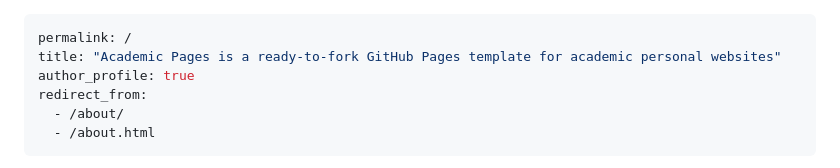
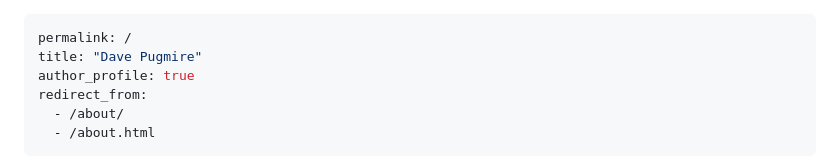
Before and after one commit to dpugmire/dpugmire.github.io, a Markdown page: _pages/about.md, the part around the change. Drawn GitHub-style.

```diff
--- a/_pages/about.md
+++ b/_pages/about.md
@@ -1,6 +1,6 @@
 ---
 permalink: /
-title: "Academic Pages is a ready-to-fork GitHub Pages template for academic personal websites"
+title: "Dave Pugmire"
 author_profile: true
 redirect_from:
   - /about/
```
Also changed, not shown: README.md (+4 -0 lines).
